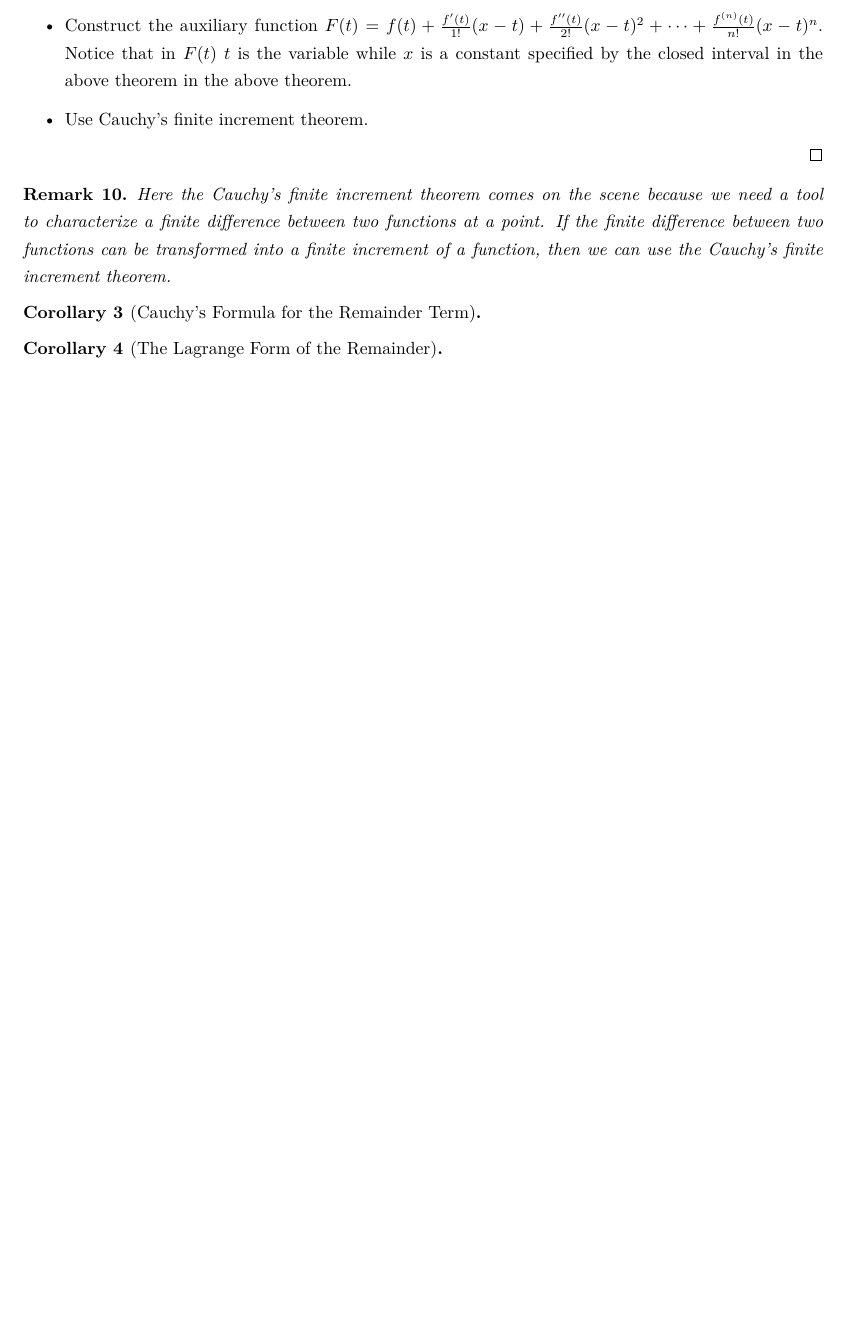
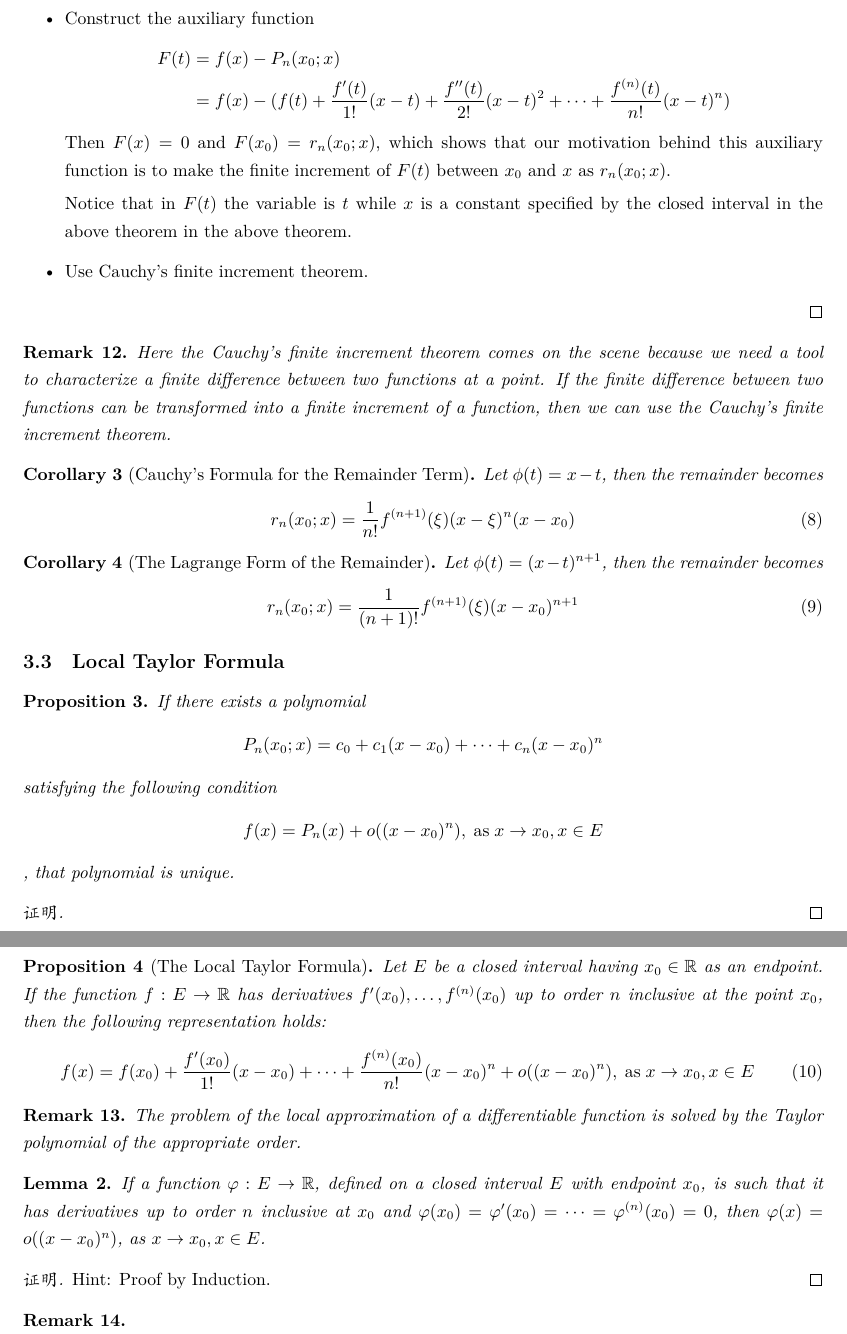
Before and after one commit to jinxinwangstd/Mathematics-Knowledge-Base, a LaTeX document (Analysis/Mathematical-Analysis/数学分析-陈纪修/Differential-Calculus/the-basic-theorems-of-differential-calculus.tex): part of page 3 of 3 before the commit and two parts of pages 4 and 5 of 5 after it, the two joined at a grey line, cut so that both start at the same text, the shorter picture padded with empty space. Compiled offline with XeLaTeX.

Commit message:
Add more notes about "differential calculus".

```diff
--- a/Analysis/Mathematical-Analysis/数学分析-陈纪修/Differential-Calculus/the-basic-theorems-of-differential-calculus.tex
+++ b/Analysis/Mathematical-Analysis/数学分析-陈纪修/Differential-Calculus/the-basic-theorems-of-differential-calculus.tex
@@ -213,9 +241,18 @@
 \begin{proof}
   Hint:
   \begin{itemize}
-    \item Construct the auxiliary function $F(t) = f(t) + \frac{f'(t)}{1!}(x - t) +
-    \frac{f''(t)}{2!}(x - t)^2 + \cdots + \frac{f^{(n)}(t)}{n!}(x - t)^n$.
-    Notice that in $F(t)$ $t$ is the variable while $x$ is a constant specified
+    \item Construct the auxiliary function
+    \[
+      \begin{split}
+        F(t) &= f(x) - P_n(x_0; x) \\
+             &= f(x) - (f(t) + \frac{f'(t)}{1!}(x - t) + \frac{f''(t)}{2!}(x - t)^2 + \cdots + \frac{f^{(n)}(t)}{n!}(x - t)^n)
+      \end{split}
+    \]
+    Then $F(x) = 0$ and $F(x_0) = r_n(x_0;x)$, which shows that our motivation
+    behind this auxiliary function is to make the finite increment of $F(t)$
+    between $x_0$ and $x$ as $r_n(x_0;x)$.
+
+    Notice that in $F(t)$ the variable is $t$ while $x$ is a constant specified
     by the closed interval in the above theorem in the above theorem.
     \item Use Cauchy's finite increment theorem.
   \end{itemize}
@@ -229,10 +266,60 @@
 \end{remark}
 
 \begin{corollary}[Cauchy's Formula for the Remainder Term]
-
+  Let $\phi(t) = x - t$, then the remainder becomes
+  \begin{equation}
+    r_n(x_0; x) = \frac{1}{n!}f^{(n+1)}(\xi)(x - \xi)^n(x - x_0)
+  \end{equation}
 \end{corollary}
 
 \begin{corollary}[The Lagrange Form of the Remainder]
+  Let $\phi(t) = (x - t)^{n+1}$, then the remainder becomes
+  \begin{equation}
+    r_n(x_0; x) = \frac{1}{(n+1)!}f^{(n+1)}(\xi)(x - x_0)^{n+1}
+  \end{equation}
+\end{corollary}
 
-\end{corollary}
+\subsection{Local Taylor Formula}
+
+\begin{proposition}
+  If there exists a polynomial
+  \[
+    P_n(x_0;x) = c_0 + c_1(x - x_0) + \cdots + c_n(x - x_0)^n
+  \]
+  satisfying the following condition
+  \[
+    f(x) = P_n(x) + o((x - x_0)^n), \thickspace \textnormal{as} \thickspace x \to x_0, x \in E
+  \],
+  that polynomial is unique.
+\end{proposition}
+\begin{proof}
+
+\end{proof}
+
+\begin{proposition}[The Local Taylor Formula]
+  Let $E$ be a closed interval having $x_0 \in \mathbb{R}$ as an endpoint. If
+  the function $f: E \to \mathbb{R}$ has derivatives $f'(x_0), \ldots,
+  f^{(n)}(x_0)$ up to order $n$ inclusive at the point $x_0$, then the following
+  representation holds:
+  \begin{equation}
+    f(x) = f(x_0) + \frac{f'(x_0)}{1!}(x - x_0) + \cdots + \frac{f^{(n)}(x_0)}{n!}(x - x_0)^n + o((x - x_0)^n), \thickspace \textnormal{as} \thickspace x \to x_0, x \in E
+  \end{equation}
+\end{proposition}
+\begin{remark}
+  The problem of the local approximation of a differentiable function is solved
+  by the Taylor polynomial of the appropriate order.
+\end{remark}
+
+\begin{lemma}
+  If a function $\varphi: E \to \mathbb{R}$, defined on a closed interval $E$
+  with endpoint $x_0$, is such that it has derivatives up to order $n$ inclusive
+  at $x_0$ and $\varphi(x_0) = \varphi'(x_0) = \cdots = \varphi^{(n)}(x_0) = 0$,
+  then $\varphi(x) = o((x - x_0)^n)$, as $x \to x_0, x \in E$.
+\end{lemma}
+\begin{proof}
+  Hint: Proof by Induction.
+\end{proof}
+\begin{remark}
+
+\end{remark}
 \end{document}
```
Also changed, not shown: Analysis/Mathematical-Analysis/数学分析-陈纪修/Differential-Calculus/differentiable-functions.tex (+5 -0 lines), Analysis/Mathematical-Analysis/数学分析-陈纪修/Differential-Calculus/differential-calculus-used-to-study-functions.tex (added, +58 -0 lines), Analysis/Mathematical-Analysis/数学分析-陈纪修/Differential-Calculus/differentiable-functions.pdf, Analysis/Mathematical-Analysis/数学分析-陈纪修/Differential-Calculus/differential-calculus-used-to-study-functions.pdf (added), Analysis/Mathematical-Analysis/数学分析-陈纪修/Differential-Calculus/the-basic-theorems-of-differential-calculus.pdf, Analysis/Mathematical-Analysis/数学分析-陈纪修/Differential-Calculus/the-basic-theorems-of-differential-calculus.tex (42 more changed lines).
